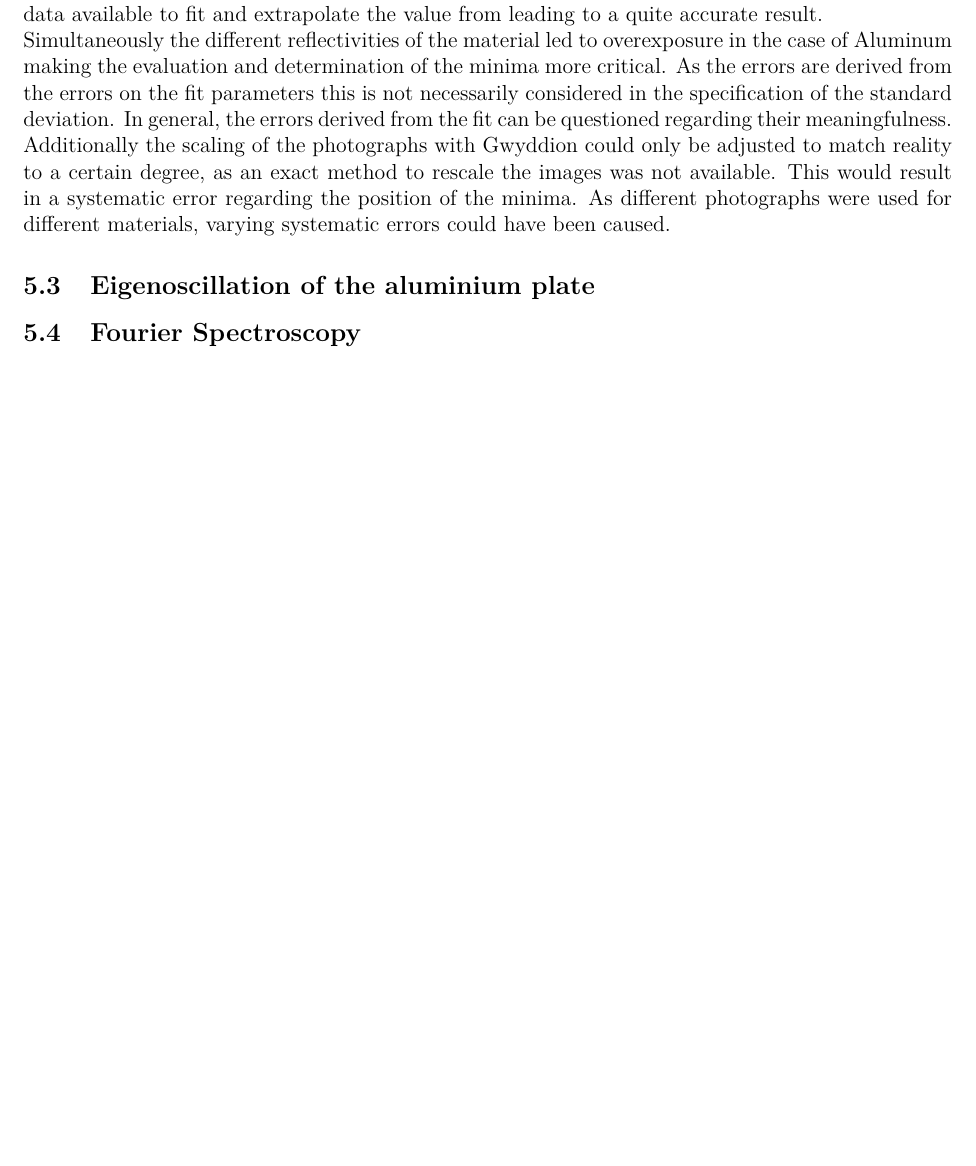
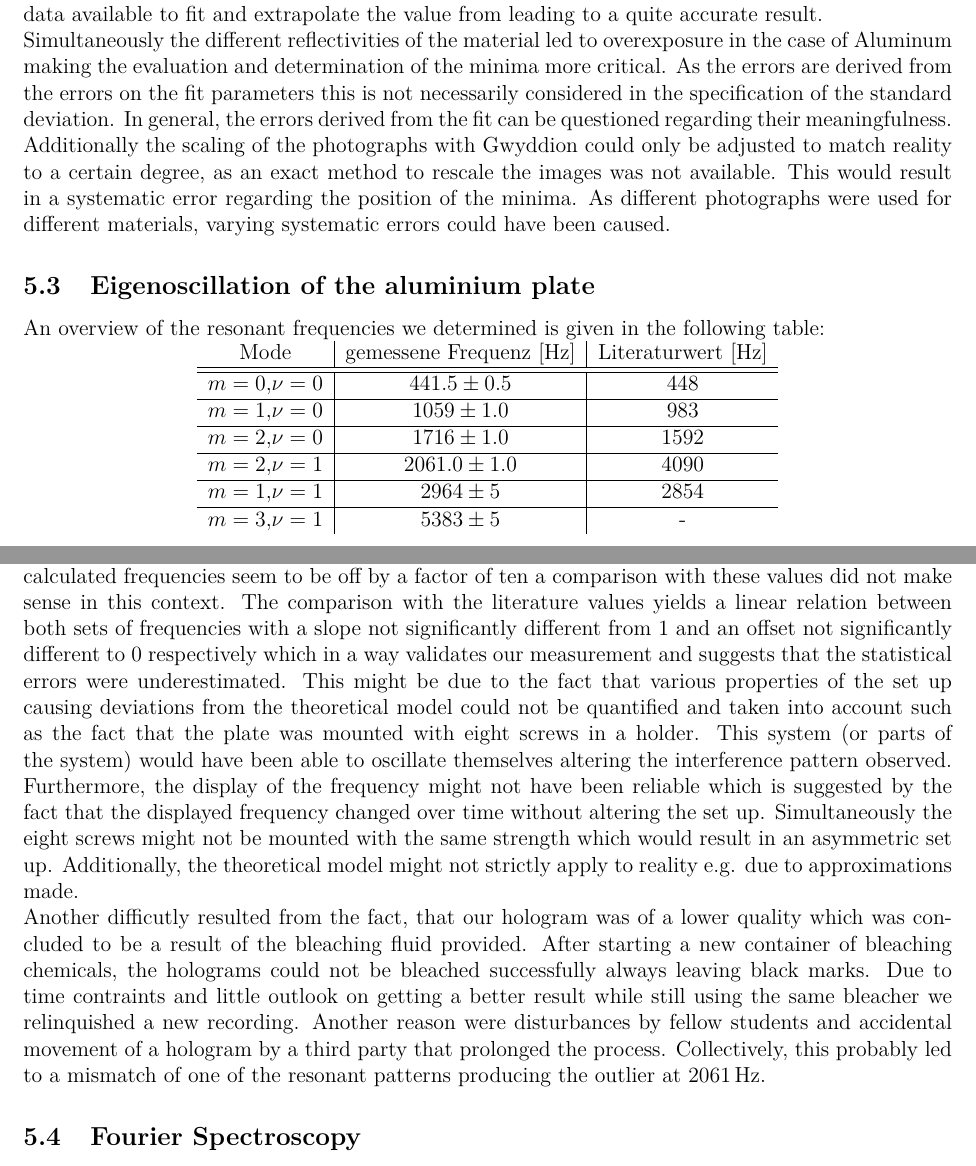
Before and after one commit to ss743/fp2-holographie, a LaTeX document (tex/holography.tex, which reads tex/fp_summary.tex): part of page 41 of 46 before the commit and two parts of pages 41 and 42 of 47 after it, the two joined at a grey line, cut so that both start at the same text, the shorter picture padded with empty space. Compiled offline with pdfLaTeX.

Commit message:
Saskia war zu ungeduldig

```diff
--- a/tex/fp_summary.tex
+++ b/tex/fp_summary.tex
@@ -28,4 +28,23 @@ Additionally the scaling of the photographs with Gwyddion could only be adjusted
 
 \subsection{Eigenoscillation of the aluminium plate}
 
+An overview of the resonant frequencies we determined is given in the following table:
+
+{\centering{}
+\begin{tabular}{c|c|c}
+Mode 		& gemessene Frequenz [Hz] 	& Literaturwert [Hz]\\ \hline\hline
+$m=0,\nu=0$	& $441.5\pm0.5$					& 448	\\ \hline
+$m=1,\nu=0$	& $1059\pm1.0$				& 983	\\ \hline
+$m=2,\nu=0$	& $1716\pm1.0$				& 1592	\\ \hline
+$m=2,\nu=1$	& $2061.0\pm1.0$				& 4090	\\ \hline
+$m=1,\nu=1$	& $2964\pm5$				& 2854 \\ \hline
+$m=3,\nu=1$	& $5383\pm5$				&-
+\end{tabular} \\}
+\vskip 0.5cm
+
+As discussed previously the expected linear relation to the $x_{m\nu}$ values could be verified. As the calculated frequencies seem to be off by a factor of ten a comparison with these values did not make sense in this context. The comparison with the literature values yields a linear relation between both sets of frequencies with a slope not significantly different from $1$ and an offset not significantly different to $0$ respectively which in a way validates our measurement and suggests that the statistical errors were underestimated. This might be due to the fact that various properties of the set up causing deviations from the theoretical model could not be quantified and taken into account such as the fact that the plate was mounted with eight screws in a holder. This system (or parts of the system) would have been able to oscillate themselves altering the interference pattern observed. Furthermore, the display of the frequency might not have been reliable which is suggested by the fact that the displayed frequency changed over time without altering the set up. Simultaneously the eight screws might not be mounted with the same strength which would result in an asymmetric set up. Additionally, the theoretical model might not strictly apply to reality e.g. due to approximations made.
+
+Another difficutly resulted from the fact, that our hologram was of a lower quality which was concluded to be a result of the bleaching fluid provided. After starting a new container of bleaching chemicals, the holograms could not be bleached successfully always leaving black marks. Due to time contraints and little outlook on getting a better result while still using the same bleacher we relinquished a new recording. Another reason were disturbances by fellow students and accidental movement of a hologram by a third party that prolonged the process. Collectively, this probably led to a mismatch of one of the resonant patterns producing the outlier at $2061\,\mathrm{Hz}$.
+
+
 \subsection{Fourier Spectroscopy}
```
